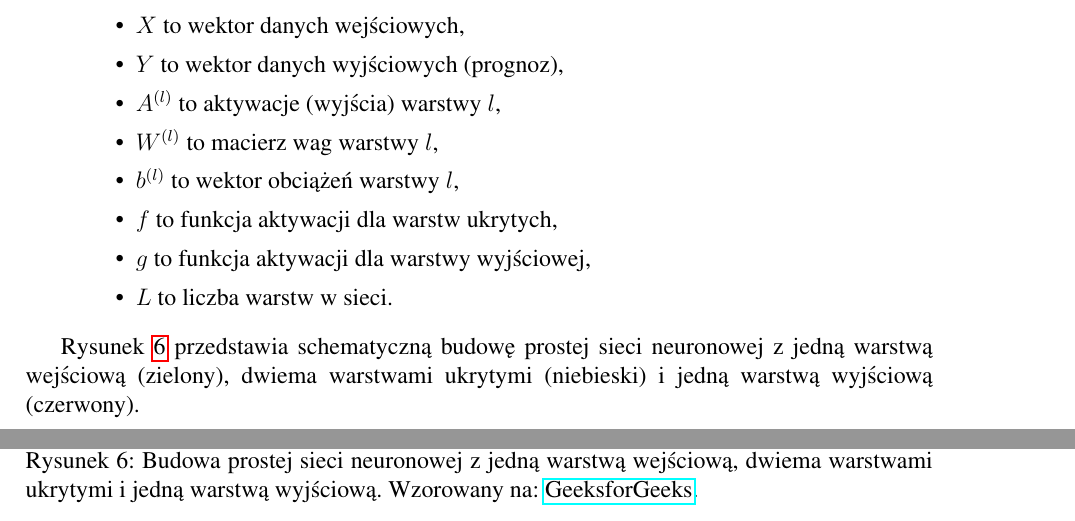
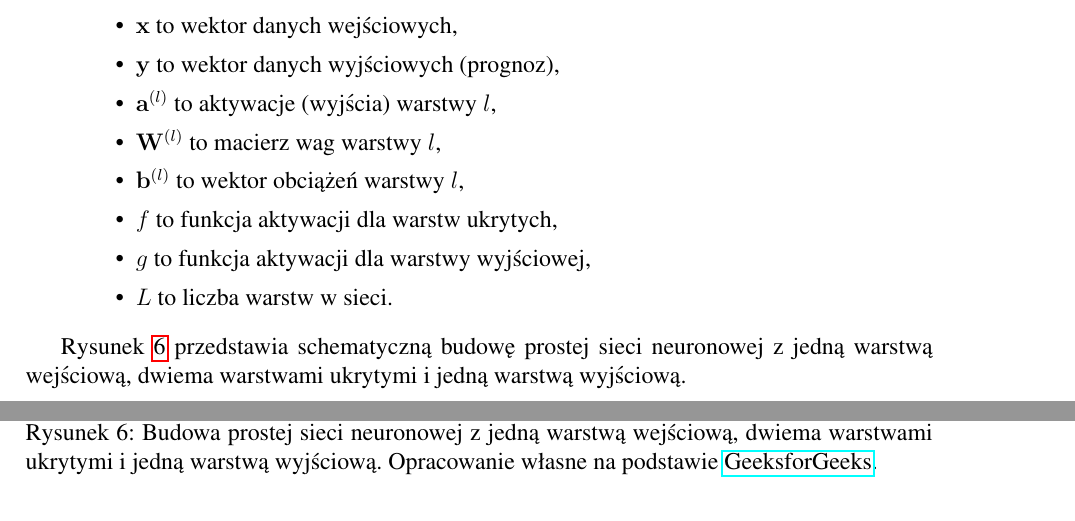
Before and after one commit to EmD4blju/kalman_stock_prediction, a LaTeX paper (documents/article/main.tex): two parts of pages 12 and 13 of 13, joined at a grey line, cut so that both start at the same text. Compiled offline with pdfLaTeX.

Commit message:
docs: Article update

```diff
--- a/documents/article/main.tex
+++ b/documents/article/main.tex
@@ -348,22 +348,22 @@ Formalnie ten proces można opisać krokami obliczeniowymi dla każdej warstwy:
     \end{equation}
     gdzie:
     \begin{itemize}
-        \item \( X \) to wektor danych wejściowych,
-        \item \( Y \) to wektor danych wyjściowych (prognoz),
-        \item \( A^{(l)} \) to aktywacje (wyjścia) warstwy \( l \),
-        \item \( W^{(l)} \) to macierz wag warstwy \( l \),
-        \item \( b^{(l)} \) to wektor obciążeń warstwy \( l \),
+        \item \( \mathbf{x} \) to wektor danych wejściowych,
+        \item \( \mathbf{y} \) to wektor danych wyjściowych (prognoz),
+        \item \( \mathbf{a}^{(l)} \) to aktywacje (wyjścia) warstwy \( l \),
+        \item \( \mathbf{W}^{(l)} \) to macierz wag warstwy \( l \),
+        \item \( \mathbf{b}^{(l)} \) to wektor obciążeń warstwy \( l \),
         \item \( f \) to funkcja aktywacji dla warstw ukrytych,
         \item \( g \) to funkcja aktywacji dla warstwy wyjściowej,
         \item \( L \) to liczba warstw w sieci.
     \end{itemize}
 \end{enumerate}
 
-Rysunek \ref{fig:nn_architecture} przedstawia schematyczną budowę prostej sieci neuronowej z jedną warstwą wejściową (zielony), dwiema warstwami ukrytymi (niebieski) i jedną warstwą wyjściową (czerwony).
+Rysunek \ref{fig:nn_architecture} przedstawia schematyczną budowę prostej sieci neuronowej z jedną warstwą wejściową, dwiema warstwami ukrytymi i jedną warstwą wyjściową.
 \begin{figure}[H]
     \centering
     \includegraphics[width=0.8\textwidth]{/home/emdablju/Documents/projects/kalman_stock_prediction/documents/plots/nn.png}
-    \caption{Budowa prostej sieci neuronowej z jedną warstwą wejściową, dwiema warstwami ukrytymi i jedną warstwą wyjściową. Wzorowany na: \href{https://media.geeksforgeeks.org/wp-content/uploads/20250923121847731542/Neural-Networks-Architecture.webp}{GeeksforGeeks}.}
+    \caption{Budowa prostej sieci neuronowej z jedną warstwą wejściową, dwiema warstwami ukrytymi i jedną warstwą wyjściową. Opracowanie własne na podstawie \href{https://media.geeksforgeeks.org/wp-content/uploads/20250923121847731542/Neural-Networks-Architecture.webp}{GeeksforGeeks}.}
     \label{fig:nn_architecture}
 \end{figure}
 
```
Also changed, not shown: documents/article/main.pdf, documents/article/main.tex (6 more changed lines).
